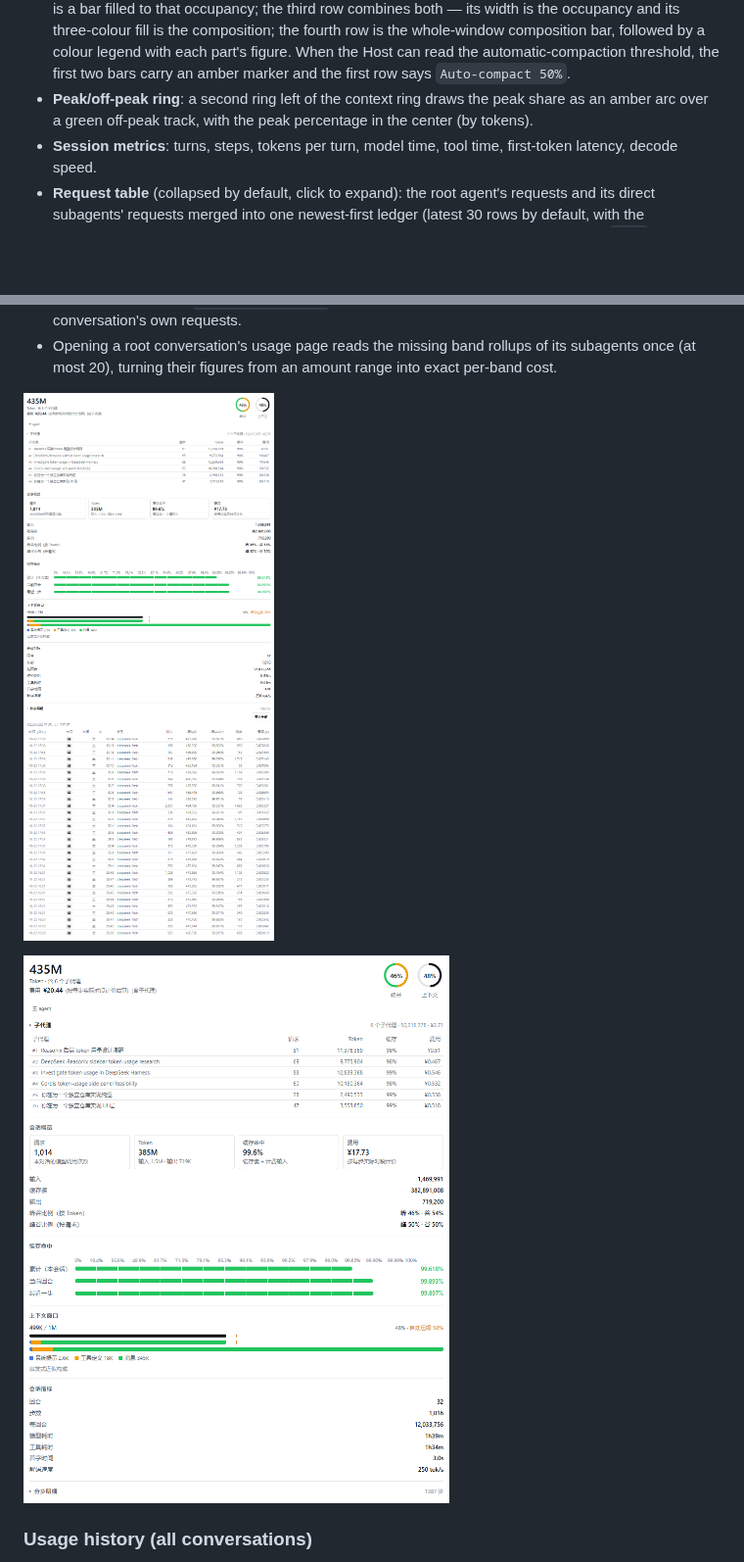
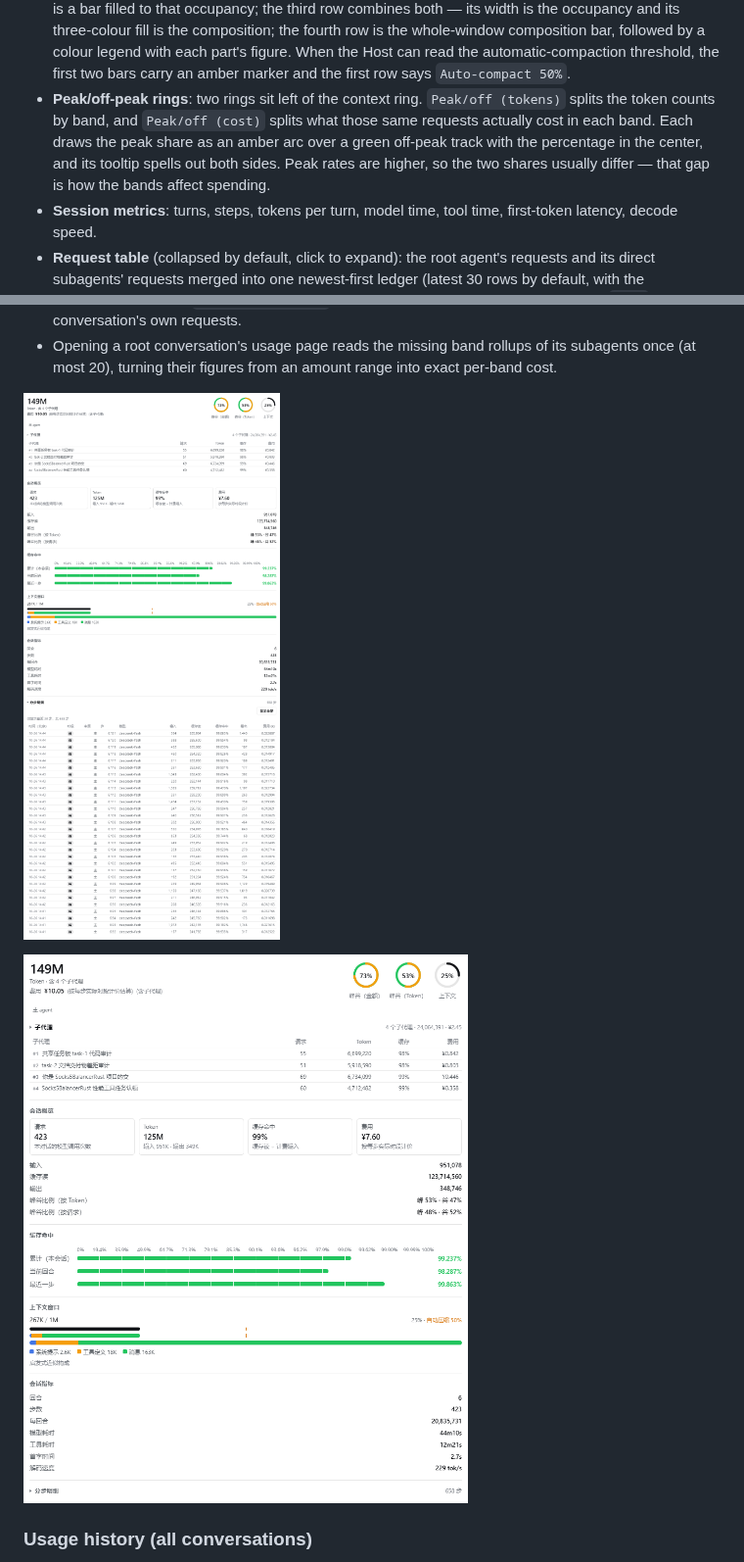
Before and after one commit to Lyoko-Jeremie/dsh-plugin-usage-insights, a Markdown page: README.EN.md, 2 parts joined by grey strips. Shown at 98% size. Drawn GitHub-style; pictures changed too: assets/panel-requests.png, assets/panel-subagents.png; blank space fills up the shorter version.

```diff
--- a/README.EN.md
+++ b/README.EN.md
@@ -42,8 +42,12 @@ The plugin adds two right-Sidebar pages.
   composition bar, followed by a colour legend with each part's figure. When the Host can read
   the automatic-compaction threshold, the first two bars carry an amber marker and the first row
   says `Auto-compact 50%`.
-- **Peak/off-peak ring**: a second ring left of the context ring draws the peak share as an
-  amber arc over a green off-peak track, with the peak percentage in the center (by tokens).
+- **Peak/off-peak rings**: two rings sit left of the context ring. `Peak/off (tokens)`
+  splits the token counts by band, and `Peak/off (cost)` splits what those same requests
+  actually cost in each band. Each draws the peak share as an amber arc over a green
+  off-peak track with the percentage in the center, and its tooltip spells out both sides.
+  Peak rates are higher, so the two shares usually differ — that gap is how the bands affect
+  spending.
 - **Session metrics**: turns, steps, tokens per turn, model time, tool time, first-token
   latency, decode speed.
 - **Request table** (collapsed by default, click to expand): the root agent's requests and
```
Also changed, not shown: README.md (+1 -1 lines), assets/panel.png, 14 other files.
